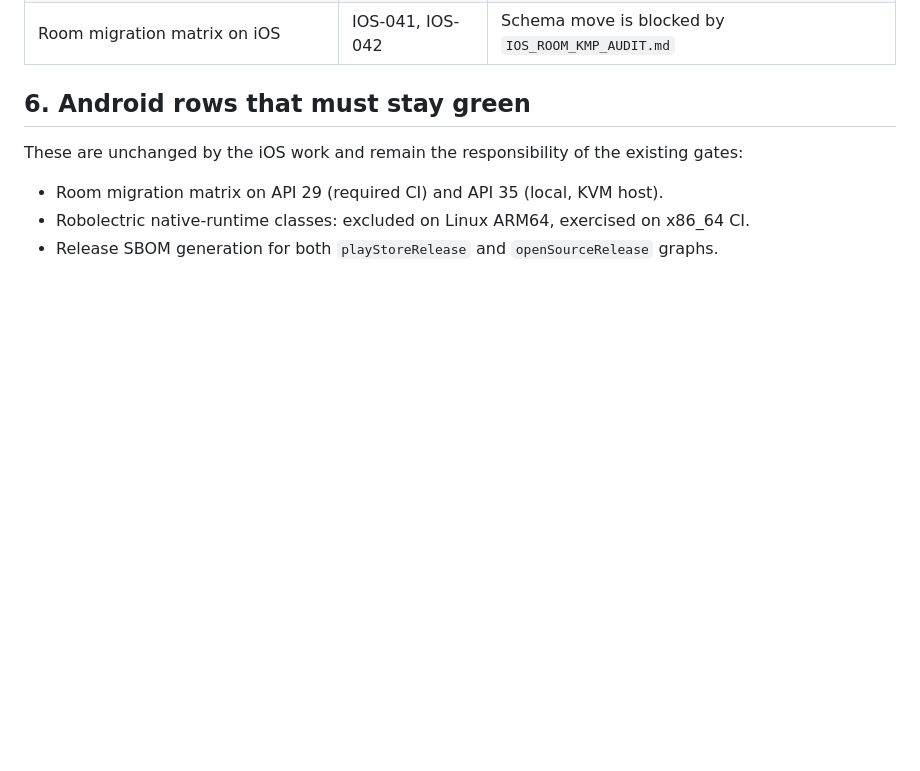
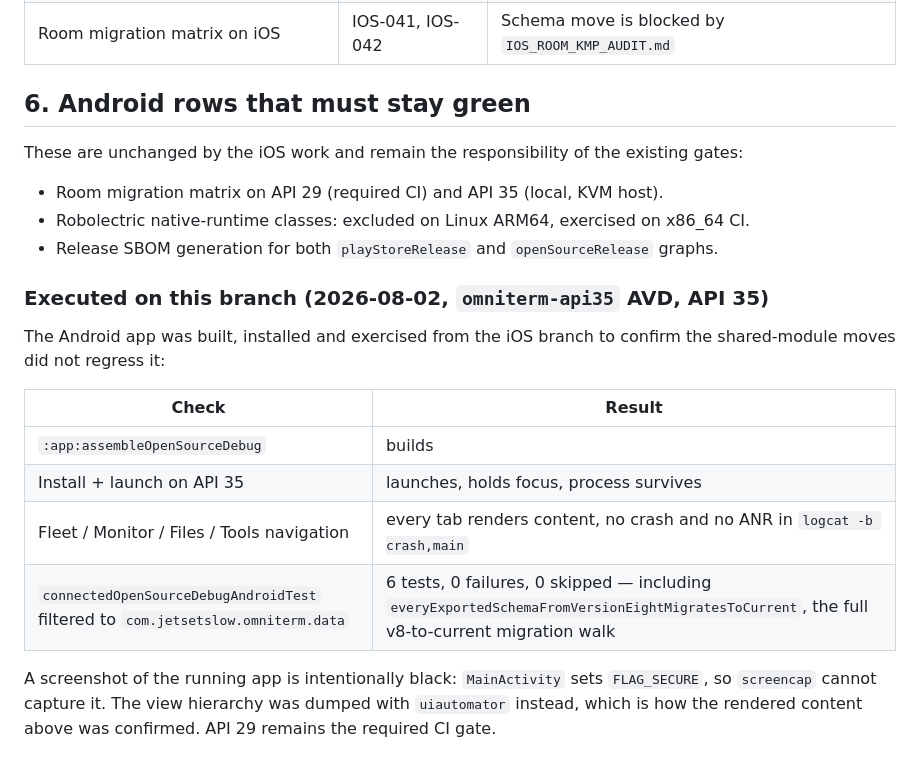
Before and after one commit to jetsetslow-dev/OmniTerm, a Markdown page: docs/IOS_TEST_MATRIX.md, the part around the change. Rendered like a GitHub page; blank space fills up the shorter version.

Commit message:
Record the Android emulator verification for this branch
Built, installed and exercised the Android app from the iOS branch on the
API 35 emulator to confirm the shared-module moves did not regress it:
it launches and holds focus, all four tabs render content, and logcat shows no
FATAL EXCEPTION or ANR.

Also closes the gate that has been deferred all along on this host: with an
emulator attached, connectedOpenSourceDebugAndroidTest for the data package ran
6 tests with 0 failures and 0 skipped, including
everyExportedSchemaFromVersionEightMigratesToCurrent — the full v8-to-current
migration walk. API 29 remains the required CI gate.

Note for whoever repeats this: a screenshot of the running app is black because
MainActivity sets FLAG_SECURE, not because rendering failed. Confirm the UI with
a uiautomator hierarchy dump instead, and compare against a system screen before
blaming the APK.

Co-Authored-By: Claude Opus 5 <noreply@anthropic.com>

```diff
--- a/docs/IOS_TEST_MATRIX.md
+++ b/docs/IOS_TEST_MATRIX.md
@@ -113,3 +113,19 @@ These are unchanged by the iOS work and remain the responsibility of the existin
 - Room migration matrix on API 29 (required CI) and API 35 (local, KVM host).
 - Robolectric native-runtime classes: excluded on Linux ARM64, exercised on x86_64 CI.
 - Release SBOM generation for both `playStoreRelease` and `openSourceRelease` graphs.
+
+### Executed on this branch (2026-08-02, `omniterm-api35` AVD, API 35)
+
+The Android app was built, installed and exercised from the iOS branch to confirm the shared-module
+moves did not regress it:
+
+| Check | Result |
+|---|---|
+| `:app:assembleOpenSourceDebug` | builds |
+| Install + launch on API 35 | launches, holds focus, process survives |
+| Fleet / Monitor / Files / Tools navigation | every tab renders content, no crash and no ANR in `logcat -b crash,main` |
+| `connectedOpenSourceDebugAndroidTest` filtered to `com.jetsetslow.omniterm.data` | 6 tests, 0 failures, 0 skipped — including `everyExportedSchemaFromVersionEightMigratesToCurrent`, the full v8-to-current migration walk |
+
+A screenshot of the running app is intentionally black: `MainActivity` sets `FLAG_SECURE`, so
+`screencap` cannot capture it. The view hierarchy was dumped with `uiautomator` instead, which is
+how the rendered content above was confirmed. API 29 remains the required CI gate.
```
